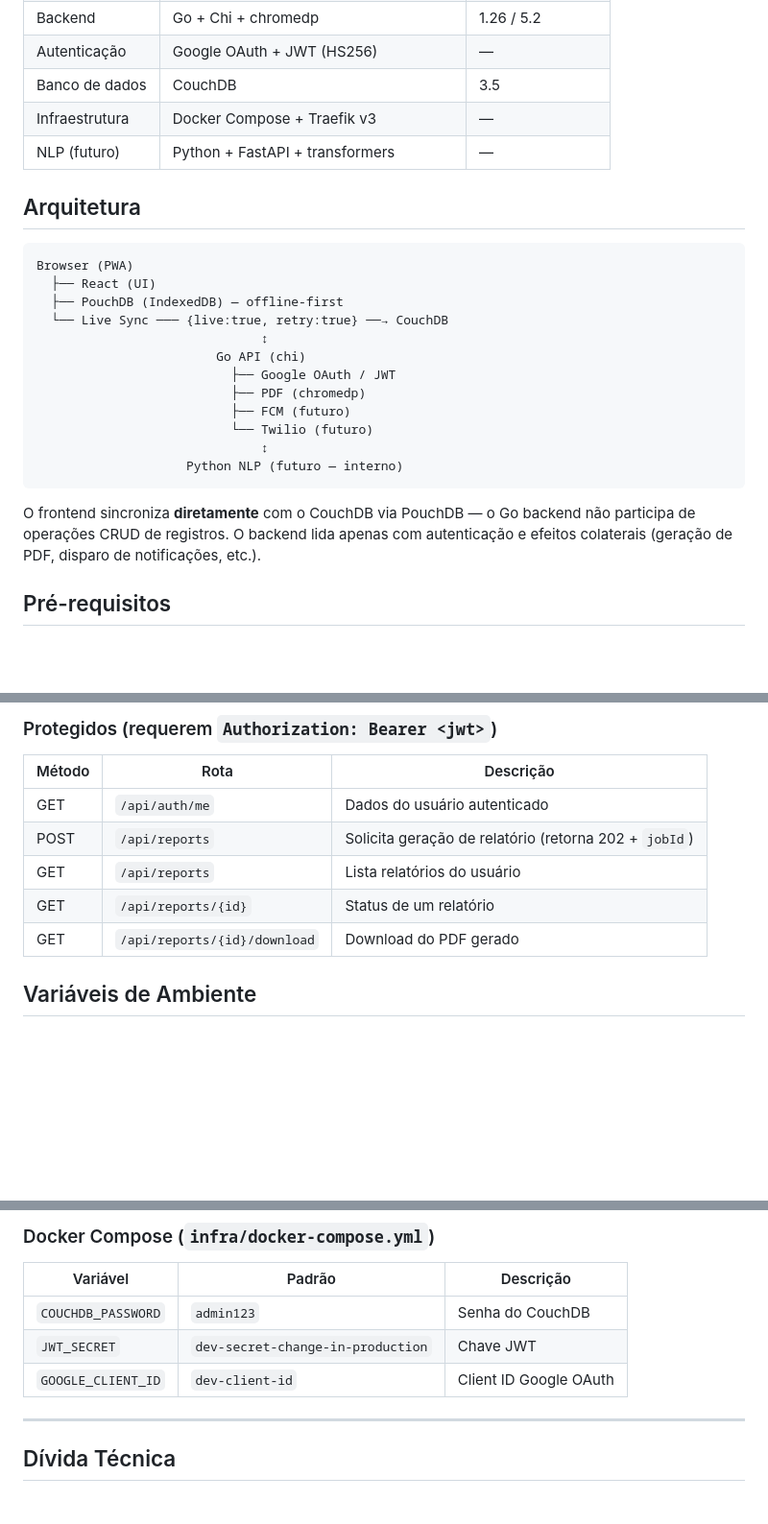
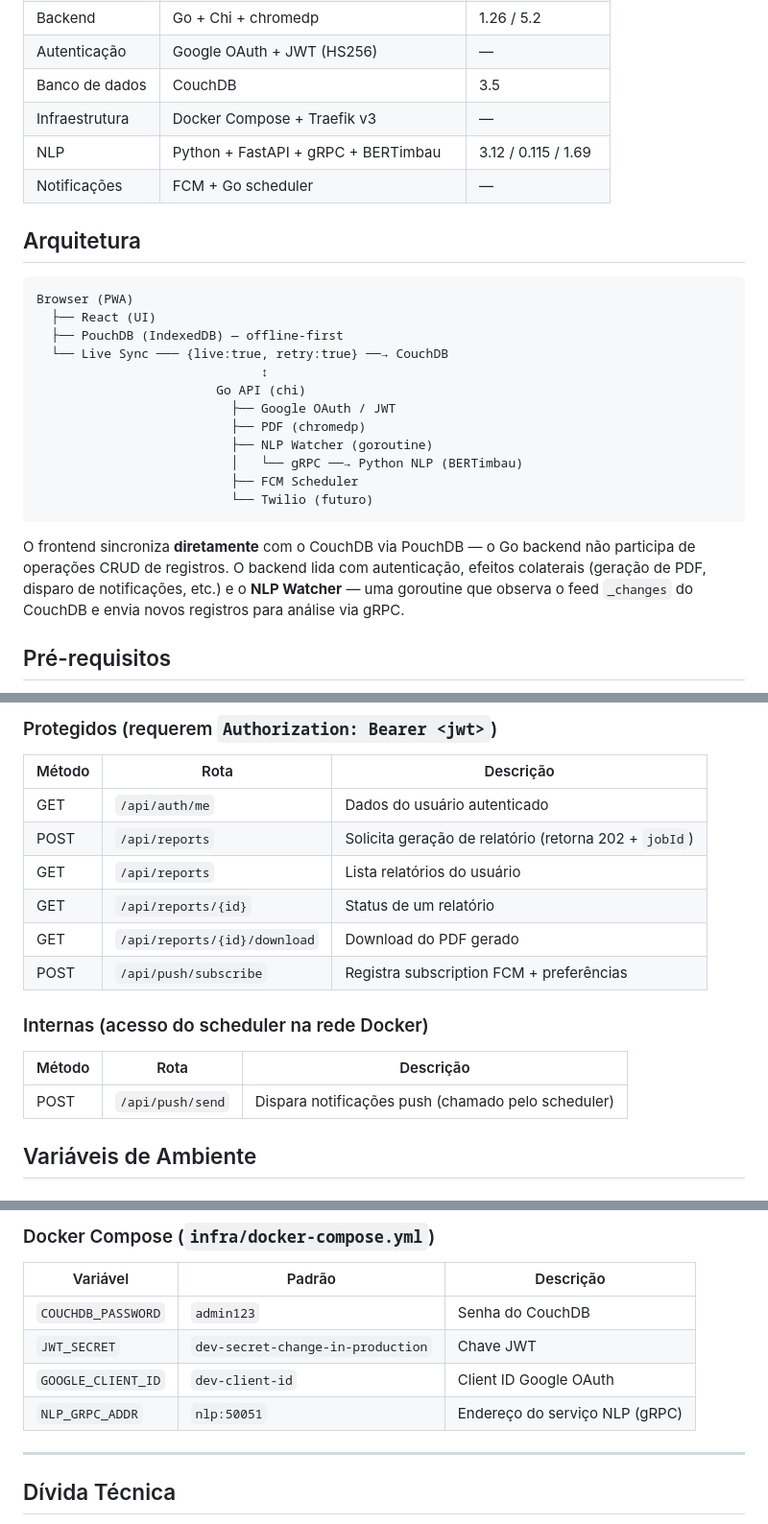
Before and after one commit to ERAjeje/kanso, a Markdown page: README.md, 3 parts joined by grey strips. Shown at 96% size. Rendered like a GitHub page; blank space fills up the shorter version.

````diff
--- a/README.md
+++ b/README.md
@@ -51,7 +57,8 @@ o terapeuta.
 | Autenticação | Google OAuth + JWT (HS256) | — |
 | Banco de dados | CouchDB | 3.5 |
 | Infraestrutura | Docker Compose + Traefik v3 | — |
-| NLP (futuro) | Python + FastAPI + transformers | — |
+| NLP | Python + FastAPI + gRPC + BERTimbau | 3.12 / 0.115 / 1.69 |
+| Notificações | FCM + Go scheduler | — |
 
 ## Arquitetura
 
@@ -64,15 +71,16 @@ Browser (PWA)
                         Go API (chi)
                           ├── Google OAuth / JWT
                           ├── PDF (chromedp)
-                          ├── FCM (futuro)
+                          ├── NLP Watcher (goroutine)
+                          │   └── gRPC ──→ Python NLP (BERTimbau)
+                          ├── FCM Scheduler
                           └── Twilio (futuro)
-                              ↕
-                    Python NLP (futuro — interno)
 ```
 
 O frontend sincroniza **diretamente** com o CouchDB via PouchDB — o Go backend não participa
-de operações CRUD de registros. O backend lida apenas com autenticação e efeitos colaterais
-(geração de PDF, disparo de notificações, etc.).
+de operações CRUD de registros. O backend lida com autenticação, efeitos colaterais
+(geração de PDF, disparo de notificações, etc.) e o **NLP Watcher** — uma goroutine que
+observa o feed `_changes` do CouchDB e envia novos registros para análise via gRPC.
 
 ## Pré-requisitos
 
@@ -221,6 +238,13 @@ kanso/
 | GET | `/api/reports` | Lista relatórios do usuário |
 | GET | `/api/reports/{id}` | Status de um relatório |
 | GET | `/api/reports/{id}/download` | Download do PDF gerado |
+| POST | `/api/push/subscribe` | Registra subscription FCM + preferências |
+
+### Internas (acesso do scheduler na rede Docker)
+
+| Método | Rota | Descrição |
+|--------|------|-----------|
+| POST | `/api/push/send` | Dispara notificações push (chamado pelo scheduler) |
 
 ## Variáveis de Ambiente
 
@@ -252,6 +276,7 @@ kanso/
 | `COUCHDB_PASSWORD` | `admin123` | Senha do CouchDB |
 | `JWT_SECRET` | `dev-secret-change-in-production` | Chave JWT |
 | `GOOGLE_CLIENT_ID` | `dev-client-id` | Client ID Google OAuth |
+| `NLP_GRPC_ADDR` | `nlp:50051` | Endereço do serviço NLP (gRPC) |
 
 ---
 
````
Also changed, not shown: other parts of README.md (+33 -18 lines).
